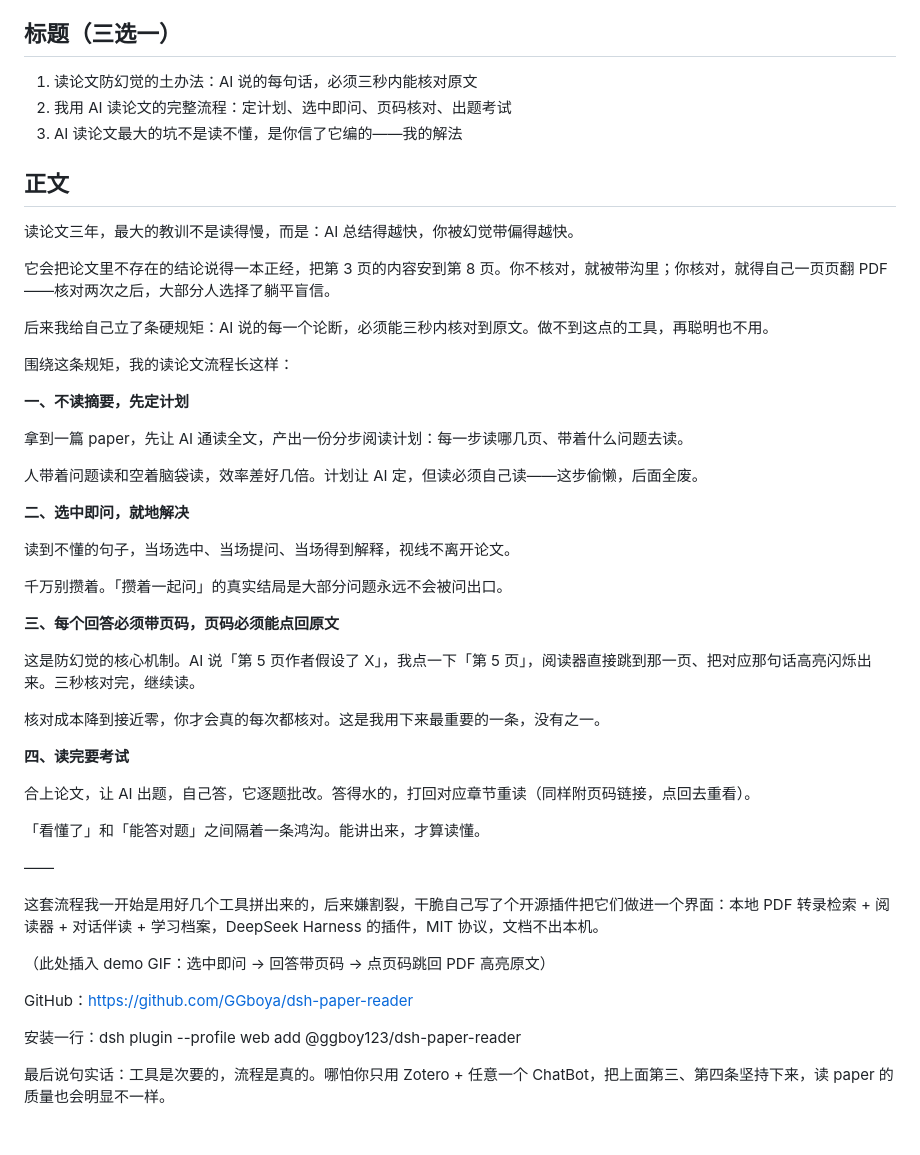
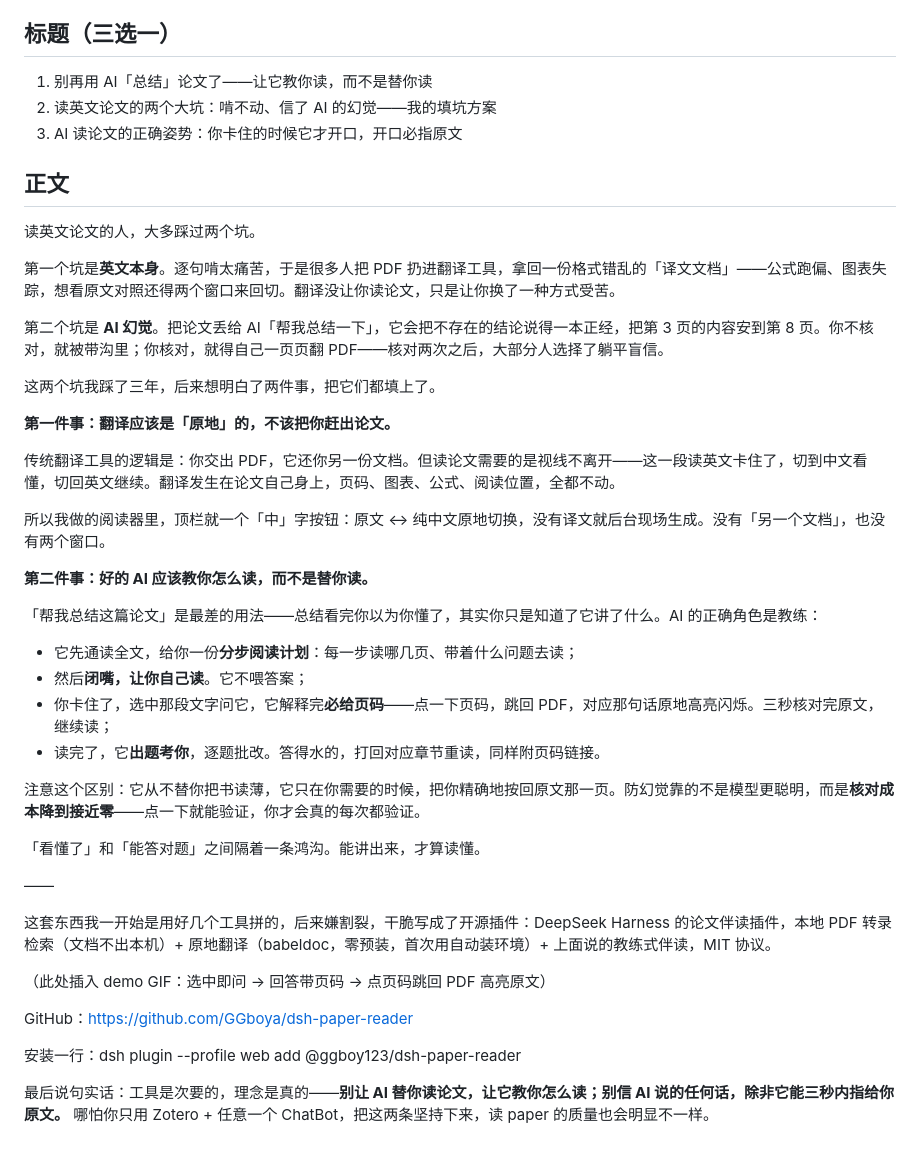
Before and after one commit to GGboya/dsh-paper-reader, a Markdown page: docs/promo/zhihu.md, the part around the change. Rendered like a GitHub page.

Commit message:
docs: 知乎文案重构 —— 主打原地翻译 + 教练式伴读两大差异化
- 翻译是原地切换(同一阅读器、不离开论文),对比传统工具吐第二份文档
- AI 教你读不替你读:只在你卡住时开口,开口必指原文页码

Co-Authored-By: Claude Code <noreply@anthropic.com>

```diff
--- a/docs/promo/zhihu.md
+++ b/docs/promo/zhihu.md
@@ -10,47 +10,42 @@
 
 ## 标题（三选一）
 
-1. 读论文防幻觉的土办法：AI 说的每句话，必须三秒内能核对原文
-2. 我用 AI 读论文的完整流程：定计划、选中即问、页码核对、出题考试
-3. AI 读论文最大的坑不是读不懂，是你信了它编的——我的解法
+1. 别再用 AI「总结」论文了——让它教你读，而不是替你读
+2. 读英文论文的两个大坑：啃不动、信了 AI 的幻觉——我的填坑方案
+3. AI 读论文的正确姿势：你卡住的时候它才开口，开口必指原文
 
 ## 正文
 
-读论文三年，最大的教训不是读得慢，而是：AI 总结得越快，你被幻觉带偏得越快。
+读英文论文的人，大多踩过两个坑。
 
-它会把论文里不存在的结论说得一本正经，把第 3 页的内容安到第 8 页。你不核对，就被带沟里；你核对，就得自己一页页翻 PDF——核对两次之后，大部分人选择了躺平盲信。
+第一个坑是**英文本身**。逐句啃太痛苦，于是很多人把 PDF 扔进翻译工具，拿回一份格式错乱的「译文文档」——公式跑偏、图表失踪，想看原文对照还得两个窗口来回切。翻译没让你读论文，只是让你换了一种方式受苦。
 
-后来我给自己立了条硬规矩：AI 说的每一个论断，必须能三秒内核对到原文。做不到这点的工具，再聪明也不用。
+第二个坑是 **AI 幻觉**。把论文丢给 AI「帮我总结一下」，它会把不存在的结论说得一本正经，把第 3 页的内容安到第 8 页。你不核对，就被带沟里；你核对，就得自己一页页翻 PDF——核对两次之后，大部分人选择了躺平盲信。
 
-围绕这条规矩，我的读论文流程长这样：
+这两个坑我踩了三年，后来想明白了两件事，把它们都填上了。
 
-**一、不读摘要，先定计划**
+**第一件事：翻译应该是「原地」的，不该把你赶出论文。**
 
-拿到一篇 paper，先让 AI 通读全文，产出一份分步阅读计划：每一步读哪几页、带着什么问题去读。
+传统翻译工具的逻辑是：你交出 PDF，它还你另一份文档。但读论文需要的是视线不离开——这一段读英文卡住了，切到中文看懂，切回英文继续。翻译发生在论文自己身上，页码、图表、公式、阅读位置，全都不动。
 
-人带着问题读和空着脑袋读，效率差好几倍。计划让 AI 定，但读必须自己读——这步偷懒，后面全废。
+所以我做的阅读器里，顶栏就一个「中」字按钮：原文 ↔ 纯中文原地切换，没有译文就后台现场生成。没有「另一个文档」，也没有两个窗口。
 
-**二、选中即问，就地解决**
+**第二件事：好的 AI 应该教你怎么读，而不是替你读。**
 
-读到不懂的句子，当场选中、当场提问、当场得到解释，视线不离开论文。
+「帮我总结这篇论文」是最差的用法——总结看完你以为你懂了，其实你只是知道了它讲了什么。AI 的正确角色是教练：
 
-千万别攒着。「攒着一起问」的真实结局是大部分问题永远不会被问出口。
+- 它先通读全文，给你一份**分步阅读计划**：每一步读哪几页、带着什么问题去读；
+- 然后**闭嘴，让你自己读**。它不喂答案；
+- 你卡住了，选中那段文字问它，它解释完**必给页码**——点一下页码，跳回 PDF，对应那句话原地高亮闪烁。三秒核对完原文，继续读；
+- 读完了，它**出题考你**，逐题批改。答得水的，打回对应章节重读，同样附页码链接。
 
-**三、每个回答必须带页码，页码必须能点回原文**
-
-这是防幻觉的核心机制。AI 说「第 5 页作者假设了 X」，我点一下「第 5 页」，阅读器直接跳到那一页、把对应那句话高亮闪烁出来。三秒核对完，继续读。
-
-核对成本降到接近零，你才会真的每次都核对。这是我用下来最重要的一条，没有之一。
-
-**四、读完要考试**
-
-合上论文，让 AI 出题，自己答，它逐题批改。答得水的，打回对应章节重读（同样附页码链接，点回去重看）。
+注意这个区别：它从不替你把书读薄，它只在你需要的时候，把你精确地按回原文那一页。防幻觉靠的不是模型更聪明，而是**核对成本降到接近零**——点一下就能验证，你才会真的每次都验证。
 
 「看懂了」和「能答对题」之间隔着一条鸿沟。能讲出来，才算读懂。
 
 ——
 
-这套流程我一开始是用好几个工具拼出来的，后来嫌割裂，干脆自己写了个开源插件把它们做进一个界面：本地 PDF 转录检索 + 阅读器 + 对话伴读 + 学习档案，DeepSeek Harness 的插件，MIT 协议，文档不出本机。
+这套东西我一开始是用好几个工具拼的，后来嫌割裂，干脆写成了开源插件：DeepSeek Harness 的论文伴读插件，本地 PDF 转录检索（文档不出本机）+ 原地翻译（babeldoc，零预装，首次用自动装环境）+ 上面说的教练式伴读，MIT 协议。
 
 （此处插入 demo GIF：选中即问 → 回答带页码 → 点页码跳回 PDF 高亮原文）
 
@@ -58,4 +53,4 @@ GitHub：https://github.com/GGboya/dsh-paper-reader
 
 安装一行：dsh plugin --profile web add @ggboy123/dsh-paper-reader
 
-最后说句实话：工具是次要的，流程是真的。哪怕你只用 Zotero + 任意一个 ChatBot，把上面第三、第四条坚持下来，读 paper 的质量也会明显不一样。
+最后说句实话：工具是次要的，理念是真的——**别让 AI 替你读论文，让它教你怎么读；别信 AI 说的任何话，除非它能三秒内指给你原文。** 哪怕你只用 Zotero + 任意一个 ChatBot，把这两条坚持下来，读 paper 的质量也会明显不一样。
```
